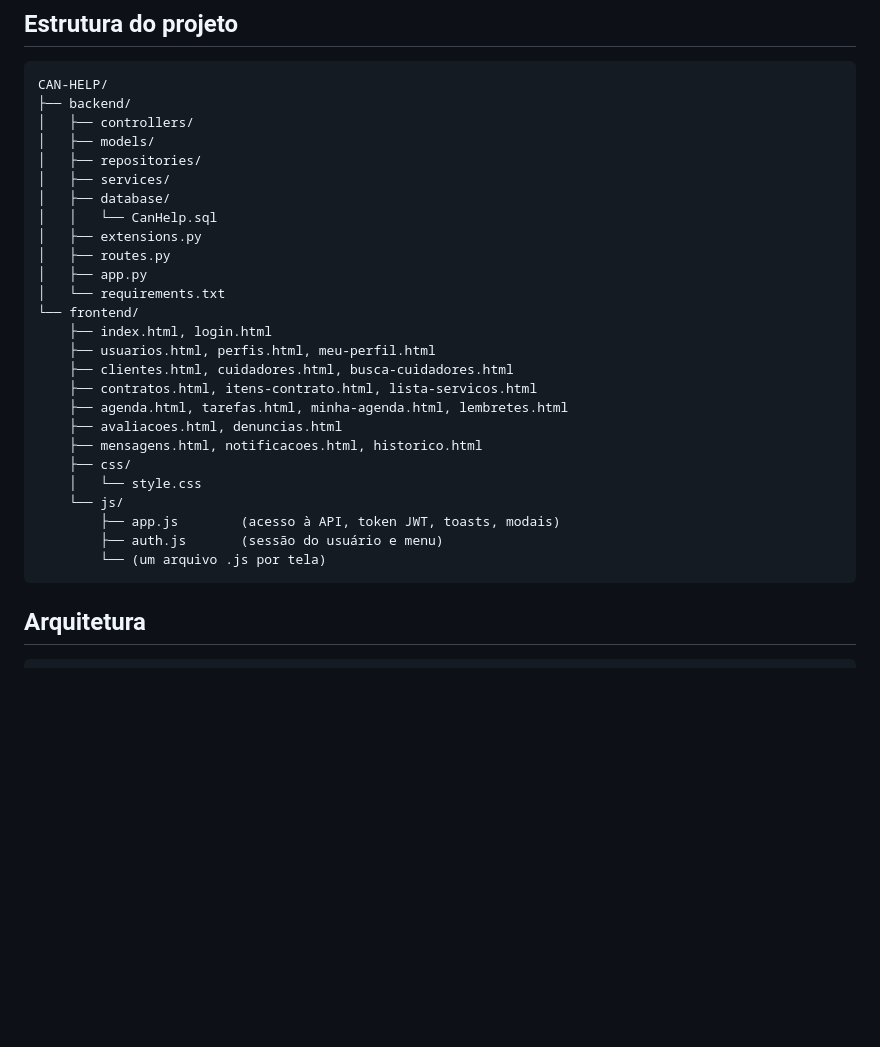
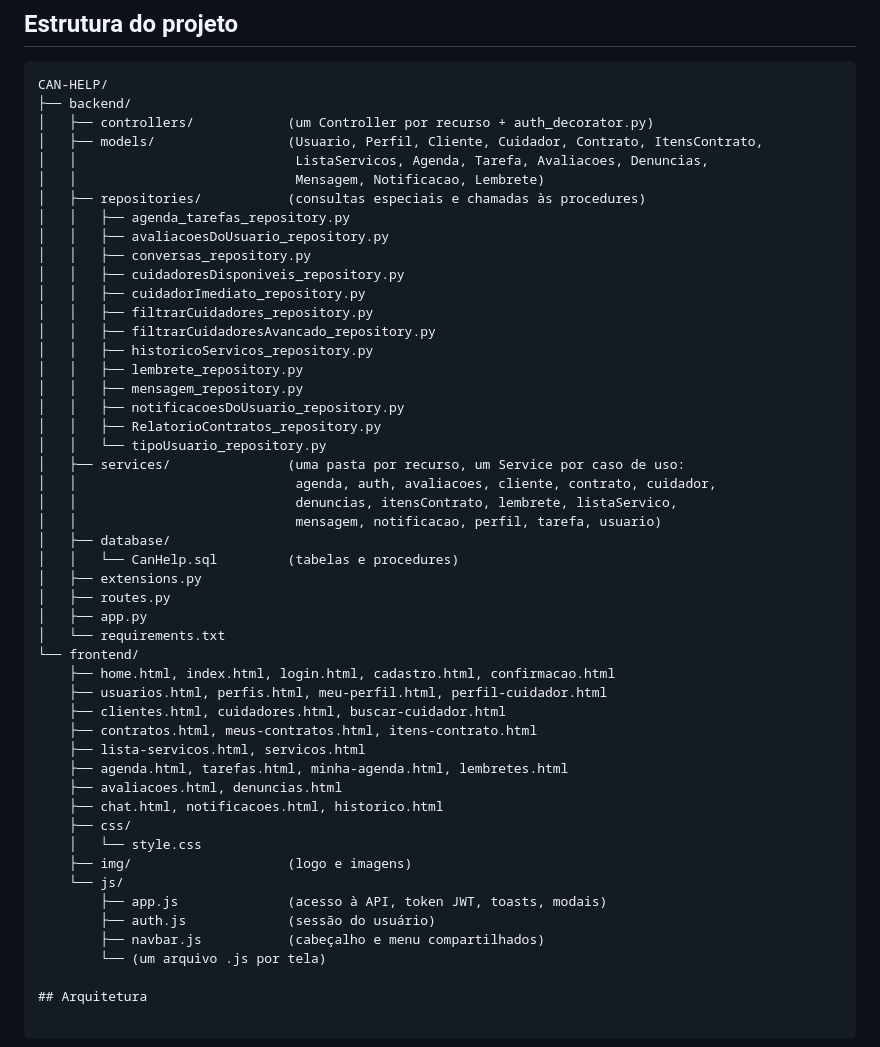
Before and after one commit to Luan2250/CAN-HELP, a Markdown page: README.md, the part around the change. Rendered like a GitHub page; blank space fills up the shorter version.

Commit message:
Revise project structure in README.md
Updated the project structure in the README to include detailed descriptions for each folder and file.

````diff
--- a/README.md
+++ b/README.md
@@ -186,31 +186,51 @@ Este repositório contém a API e as telas do **CanHelp**, seguindo a arquitetur
 ```
 CAN-HELP/
 ├── backend/
-│   ├── controllers/
-│   ├── models/
-│   ├── repositories/
-│   ├── services/
+│   ├── controllers/            (um Controller por recurso + auth_decorator.py)
+│   ├── models/                 (Usuario, Perfil, Cliente, Cuidador, Contrato, ItensContrato,
+│   │                            ListaServicos, Agenda, Tarefa, Avaliacoes, Denuncias,
+│   │                            Mensagem, Notificacao, Lembrete)
+│   ├── repositories/           (consultas especiais e chamadas às procedures)
+│   │   ├── agenda_tarefas_repository.py
+│   │   ├── avaliacoesDoUsuario_repository.py
+│   │   ├── conversas_repository.py
+│   │   ├── cuidadoresDisponiveis_repository.py
+│   │   ├── cuidadorImediato_repository.py
+│   │   ├── filtrarCuidadores_repository.py
+│   │   ├── filtrarCuidadoresAvancado_repository.py
+│   │   ├── historicoServicos_repository.py
+│   │   ├── lembrete_repository.py
+│   │   ├── mensagem_repository.py
+│   │   ├── notificacoesDoUsuario_repository.py
+│   │   ├── RelatorioContratos_repository.py
+│   │   └── tipoUsuario_repository.py
+│   ├── services/               (uma pasta por recurso, um Service por caso de uso:
+│   │                            agenda, auth, avaliacoes, cliente, contrato, cuidador,
+│   │                            denuncias, itensContrato, lembrete, listaServico,
+│   │                            mensagem, notificacao, perfil, tarefa, usuario)
 │   ├── database/
-│   │   └── CanHelp.sql
+│   │   └── CanHelp.sql         (tabelas e procedures)
 │   ├── extensions.py
 │   ├── routes.py
 │   ├── app.py
 │   └── requirements.txt
 └── frontend/
-    ├── index.html, login.html
-    ├── usuarios.html, perfis.html, meu-perfil.html
-    ├── clientes.html, cuidadores.html, busca-cuidadores.html
-    ├── contratos.html, itens-contrato.html, lista-servicos.html
+    ├── home.html, index.html, login.html, cadastro.html, confirmacao.html
+    ├── usuarios.html, perfis.html, meu-perfil.html, perfil-cuidador.html
+    ├── clientes.html, cuidadores.html, buscar-cuidador.html
+    ├── contratos.html, meus-contratos.html, itens-contrato.html
+    ├── lista-servicos.html, servicos.html
     ├── agenda.html, tarefas.html, minha-agenda.html, lembretes.html
     ├── avaliacoes.html, denuncias.html
-    ├── mensagens.html, notificacoes.html, historico.html
+    ├── chat.html, notificacoes.html, historico.html
     ├── css/
     │   └── style.css
+    ├── img/                    (logo e imagens)
     └── js/
-        ├── app.js        (acesso à API, token JWT, toasts, modais)
-        ├── auth.js       (sessão do usuário e menu)
+        ├── app.js              (acesso à API, token JWT, toasts, modais)
+        ├── auth.js             (sessão do usuário)
+        ├── navbar.js           (cabeçalho e menu compartilhados)
         └── (um arquivo .js por tela)
-```
 
 ## Arquitetura
 
````
